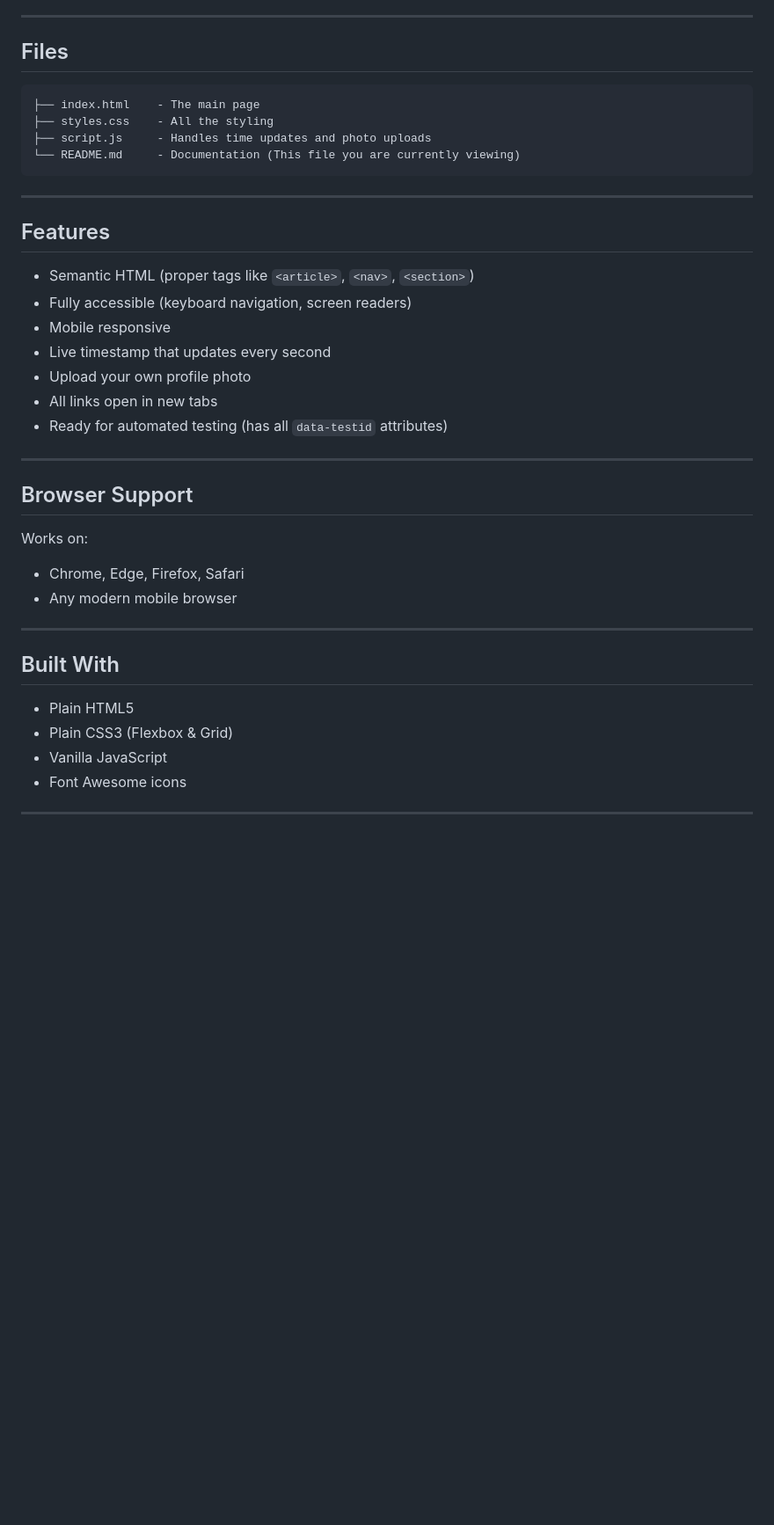
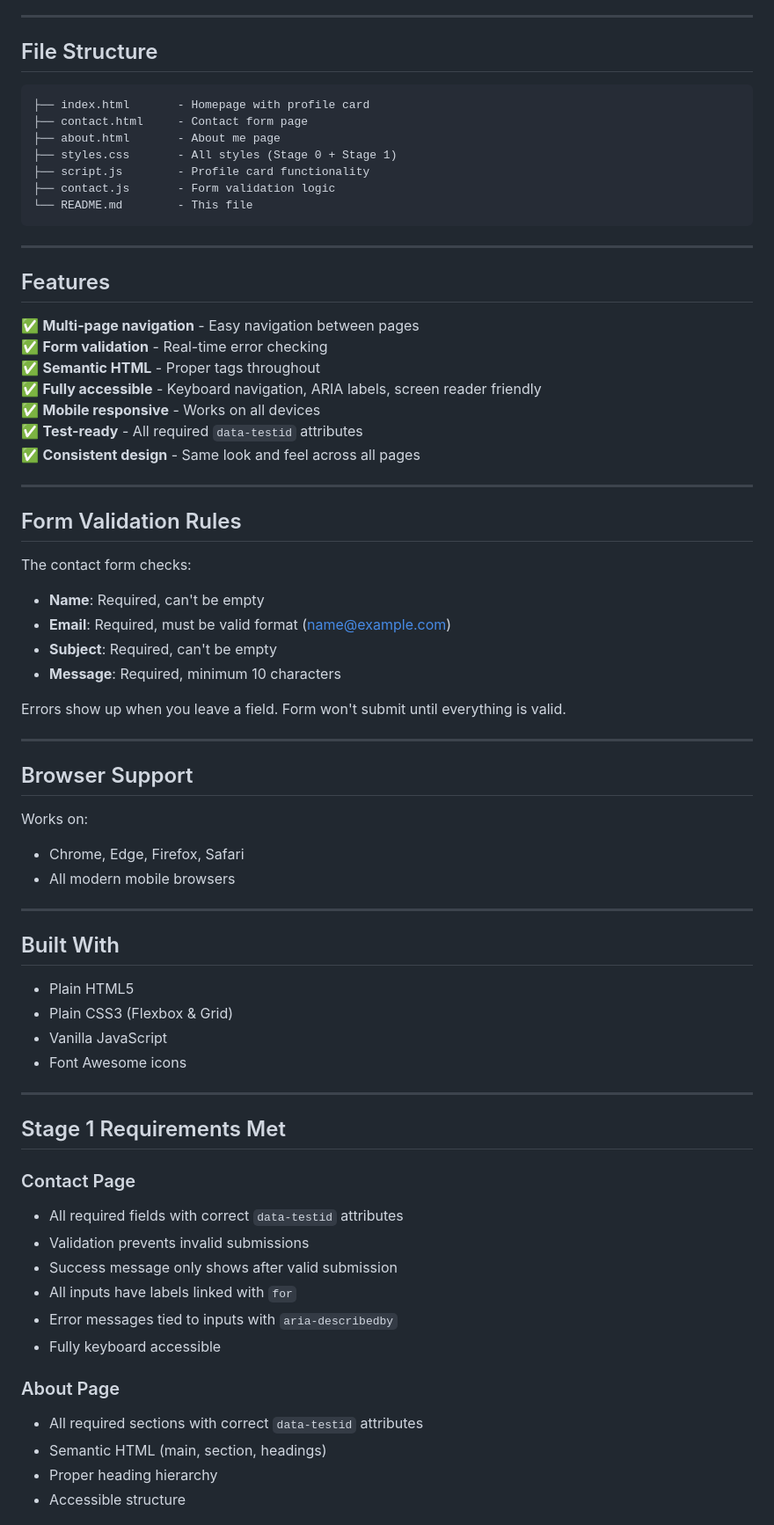
Before and after one commit to DualBorn/Profile-Card-HNG-Stage-0-Task, a Markdown page: README.md, the part around the change printed below. Shown: that part at 88% size. GitHub-like rendering; blank space fills up the shorter version.

````diff
--- a/README.md
+++ b/README.md
@@ -36,33 +60,52 @@ No installation needed. Just clone and view.
 
 ---
-## Files
+
+## File Structure
 
 ```
-├── index.html    - The main page
-├── styles.css    - All the styling
-├── script.js     - Handles time updates and photo uploads
-└── README.md     - Documentation (This file you are currently viewing)
+├── index.html       - Homepage with profile card
+├── contact.html     - Contact form page
+├── about.html       - About me page
+├── styles.css       - All styles (Stage 0 + Stage 1)
+├── script.js        - Profile card functionality
+├── contact.js       - Form validation logic
+└── README.md        - This file
 ```
 
 ---
+
 ## Features
 
-- Semantic HTML (proper tags like `<article>`, `<nav>`, `<section>`)
-- Fully accessible (keyboard navigation, screen readers)
-- Mobile responsive
-- Live timestamp that updates every second
-- Upload your own profile photo
-- All links open in new tabs
-- Ready for automated testing (has all `data-testid` attributes)
+✅ **Multi-page navigation** - Easy navigation between pages
+✅ **Form validation** - Real-time error checking
+✅ **Semantic HTML** - Proper tags throughout
+✅ **Fully accessible** - Keyboard navigation, ARIA labels, screen reader friendly
+✅ **Mobile responsive** - Works on all devices
+✅ **Test-ready** - All required `data-testid` attributes
+✅ **Consistent design** - Same look and feel across all pages
 
 ---
+
+## Form Validation Rules
+
+The contact form checks:
+- **Name**: Required, can't be empty
+- **Email**: Required, must be valid format (name@example.com)
+- **Subject**: Required, can't be empty
+- **Message**: Required, minimum 10 characters
+
+Errors show up when you leave a field. Form won't submit until everything is valid.
+
+---
+
 ## Browser Support
 
 Works on:
 - Chrome, Edge, Firefox, Safari
-- Any modern mobile browser
+- All modern mobile browsers
 
 ---
+
 ## Built With
 
 - Plain HTML5
@@ -71,3 +114,20 @@ Works on:
 - Font Awesome icons
 
 ---
+
+## Stage 1 Requirements Met
+
+### Contact Page
+- All required fields with correct `data-testid` attributes
+- Validation prevents invalid submissions
+- Success message only shows after valid submission
+- All inputs have labels linked with `for`
+- Error messages tied to inputs with `aria-describedby`
+- Fully keyboard accessible
+
+### About Page
+- All required sections with correct `data-testid` attributes
+- Semantic HTML (main, section, headings)
+- Proper heading hierarchy
+- Accessible structure
+
````
Also changed, not shown: other parts of README.md (+62 -30 lines), assets/images/stage2.png (added), 5 other files.
